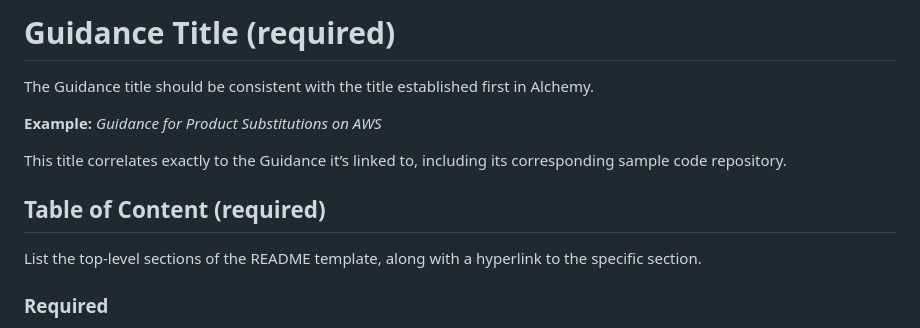
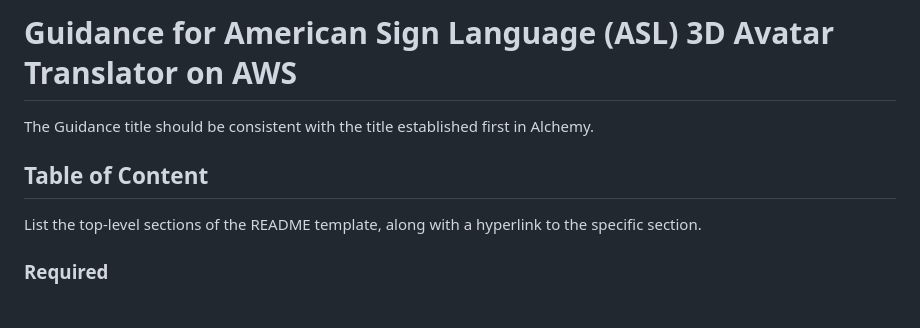
Before and after one commit to aws-solutions-library-samples/guidance-for-american-sign-language-3d-avatar-translator-on-aws, a Markdown page: README.md, the part around the change. Drawn GitHub-style.

Commit message:
Update README.md
Testing access for my GitHub user

```diff
--- a/README.md
+++ b/README.md
@@ -1,13 +1,9 @@
-# Guidance Title (required)
+# Guidance for American Sign Language (ASL) 3D Avatar Translator on AWS
 
 The Guidance title should be consistent with the title established first in Alchemy.
 
-**Example:** *Guidance for Product Substitutions on AWS*
 
-This title correlates exactly to the Guidance it’s linked to, including its corresponding sample code repository.
-
-
-## Table of Content (required)
+## Table of Content
 
 List the top-level sections of the README template, along with a hyperlink to the specific section.
 
```
